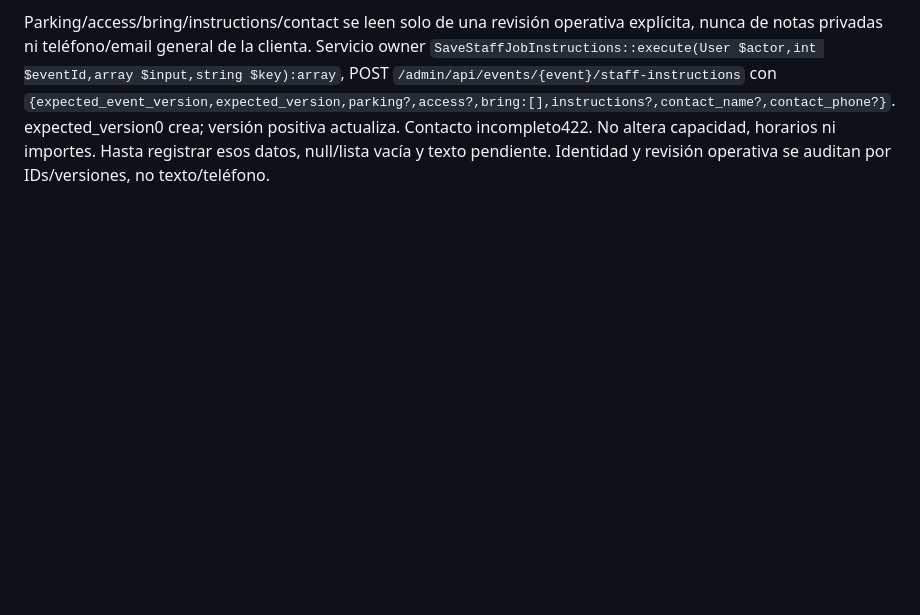
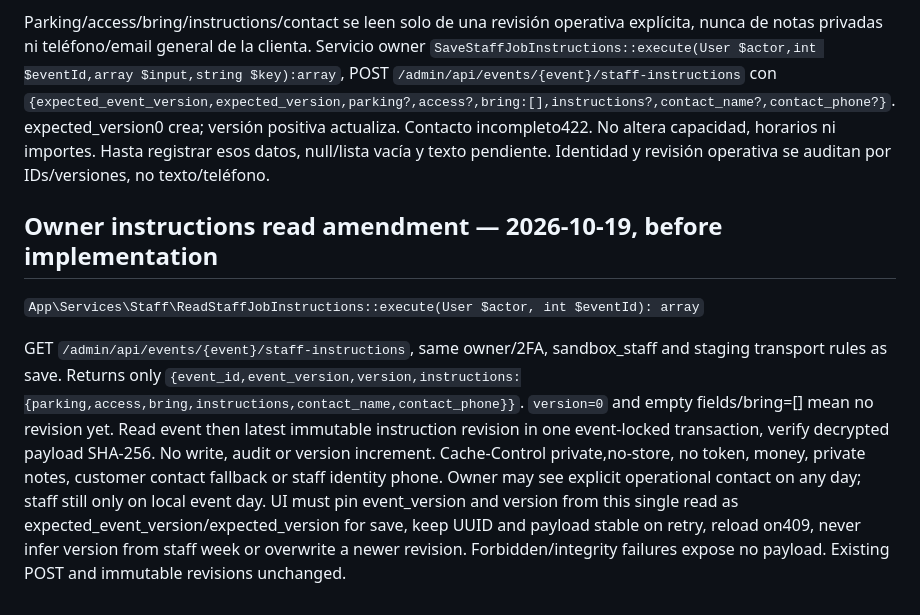
Before and after one commit to cesaraolarteq-dotcom/waoo-crm, a Markdown page: docs/STAFF-01-API.md, the part around the change. Rendered like a GitHub page; blank space fills up the shorter version.

```diff
--- a/docs/STAFF-01-API.md
+++ b/docs/STAFF-01-API.md
@@ -76,3 +76,9 @@ Cruce de personas, identidad/recurso inactivo, rotación/revocación con cookie
 Las reservas y BookingEvidence actuales aportan roles/recursos, personajes/trajes y equipos. arrival se deriva exclusivamente del starts_at y setup_minutes registrados; si setup_minutes es null, arrival queda pendiente. is_driver usa el assigned_driver_ids del snapshot confirmado, no basta tener la habilidad driver. Un snapshot que no reconoce el recurso actual no se completa con otro staff ni datos de otro evento.
 
 Parking/access/bring/instructions/contact se leen solo de una revisión operativa explícita, nunca de notas privadas ni teléfono/email general de la clienta. Servicio owner `SaveStaffJobInstructions::execute(User $actor,int $eventId,array $input,string $key):array`, POST `/admin/api/events/{event}/staff-instructions` con `{expected_event_version,expected_version,parking?,access?,bring:[],instructions?,contact_name?,contact_phone?}`. expected_version0 crea; versión positiva actualiza. Contacto incompleto422. No altera capacidad, horarios ni importes. Hasta registrar esos datos, null/lista vacía y texto pendiente. Identidad y revisión operativa se auditan por IDs/versiones, no texto/teléfono.
+
+## Owner instructions read amendment — 2026-10-19, before implementation
+
+`App\Services\Staff\ReadStaffJobInstructions::execute(User $actor, int $eventId): array`
+
+GET `/admin/api/events/{event}/staff-instructions`, same owner/2FA, sandbox_staff and staging transport rules as save. Returns only `{event_id,event_version,version,instructions:{parking,access,bring,instructions,contact_name,contact_phone}}`. `version=0` and empty fields/bring=[] mean no revision yet. Read event then latest immutable instruction revision in one event-locked transaction, verify decrypted payload SHA-256. No write, audit or version increment. Cache-Control private,no-store, no token, money, private notes, customer contact fallback or staff identity phone. Owner may see explicit operational contact on any day; staff still only on local event day. UI must pin event_version and version from this single read as expected_event_version/expected_version for save, keep UUID and payload stable on retry, reload on409, never infer version from staff week or overwrite a newer revision. Forbidden/integrity failures expose no payload. Existing POST and immutable revisions unchanged.
```
Also changed, not shown: docs/RESPONSIBLE-SYSTEM-API.md (+6 -0 lines).
